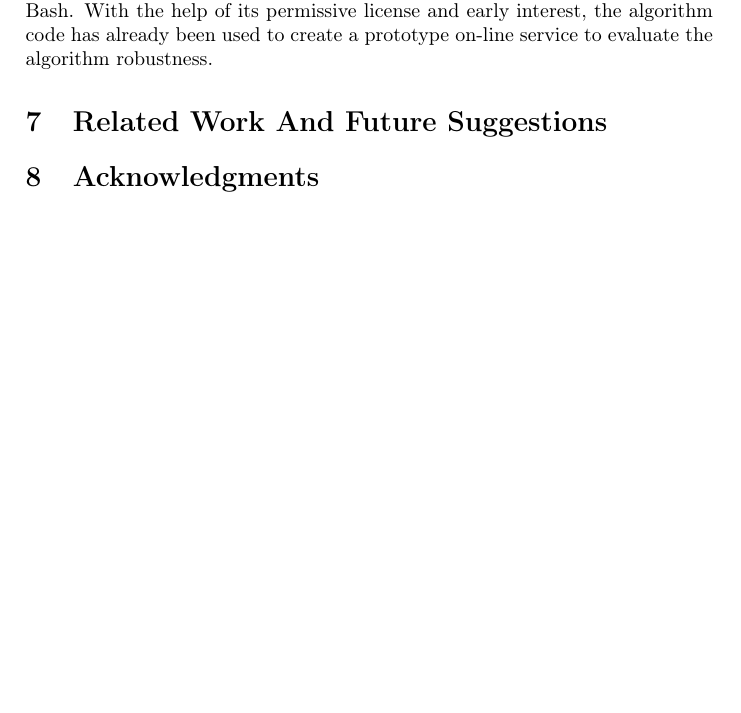
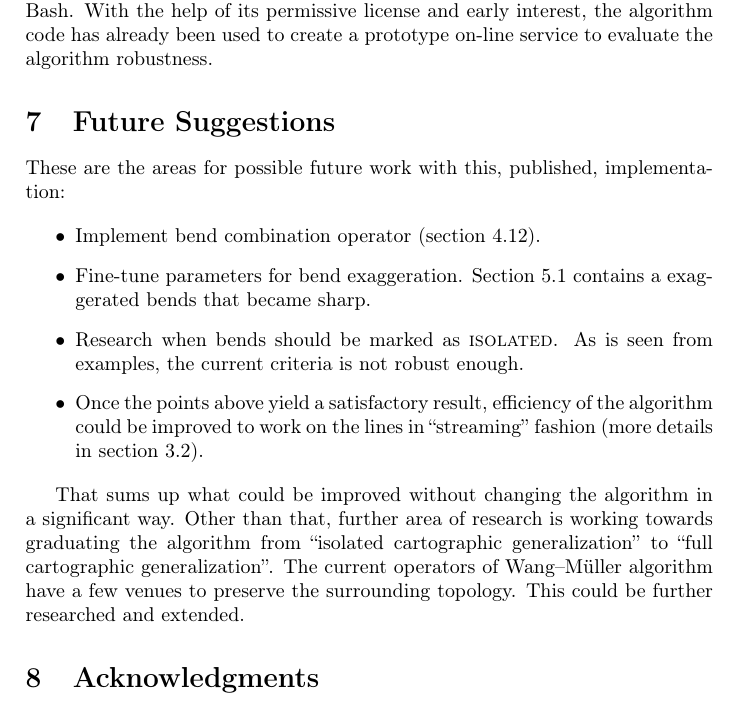
Before and after one commit to motiejus/wm, a LaTeX paper (mj-msc.tex): part of page 26 of 28, cut so that both start at the same text, the shorter picture padded with empty space. Compiled offline with pdfLaTeX; a LaTeX package or settings file that is missing is left out.

Commit message:
further work

```diff
--- a/mj-msc.tex
+++ b/mj-msc.tex
@@ -1457,15 +1460,41 @@ transformation was described and visualized. The implemented algorithm was
 applied for different shapes and compared to national (Lithuanian) datasets.
 
 About 1,000 lines of Procedural SQL were written for the algorithm and tests,
-and a few hundred lines of supporting scripts in Make, Python, Awk, Bash.
-With the help of its permissive license and early interest, the algorithm code has
+and a few hundred lines of supporting scripts in Make, Python, Awk, Bash. With
+the help of its permissive license and early interest, the algorithm code has
 already been used to create a prototype on-line service to evaluate the
 algorithm robustness.
 
-\section{Related Work And Future Suggestions}
+\section{Future Suggestions}
 \label{sec:related_work}
 
-% TODO: write after section~\ref{sec:conclusions} is complete.
+These are the areas for possible future work with this, published,
+implementation:
+
+\begin{itemize}
+
+    \item Implement bend combination operator
+        (section~\ref{sec:combination-operator}).
+
+    \item Fine-tune parameters for bend exaggeration.
+        Section~\ref{sec:generalization-results-of-analyzed-rivers} contains
+        a exaggerated bends that became sharp.
+
+    \item Research when bends should be marked as \textsc{isolated}. As is
+        seen from examples, the current criteria is not robust enough.
+
+    \item Once the points above yield a satisfactory result, efficiency of the
+        algorithm could be improved to work on the lines in "streaming" fashion
+        (more details in section~\ref{sec:algorithm-implementation-process}).
+
+\end{itemize}
+
+That sums up what could be improved without changing the algorithm in a
+significant way. Other than that, further area of research is working towards
+graduating the algorithm from "isolated cartographic generalization" to "full
+cartographic generalization".  The current operators of {\WM} algorithm have a
+few venues to preserve the surrounding topology. This could be further
+researched and extended.
 
 \section{Acknowledgments}
 \label{sec:acknowledgments}
```
Also changed, not shown: mj-msc.tex (17 more changed lines).
